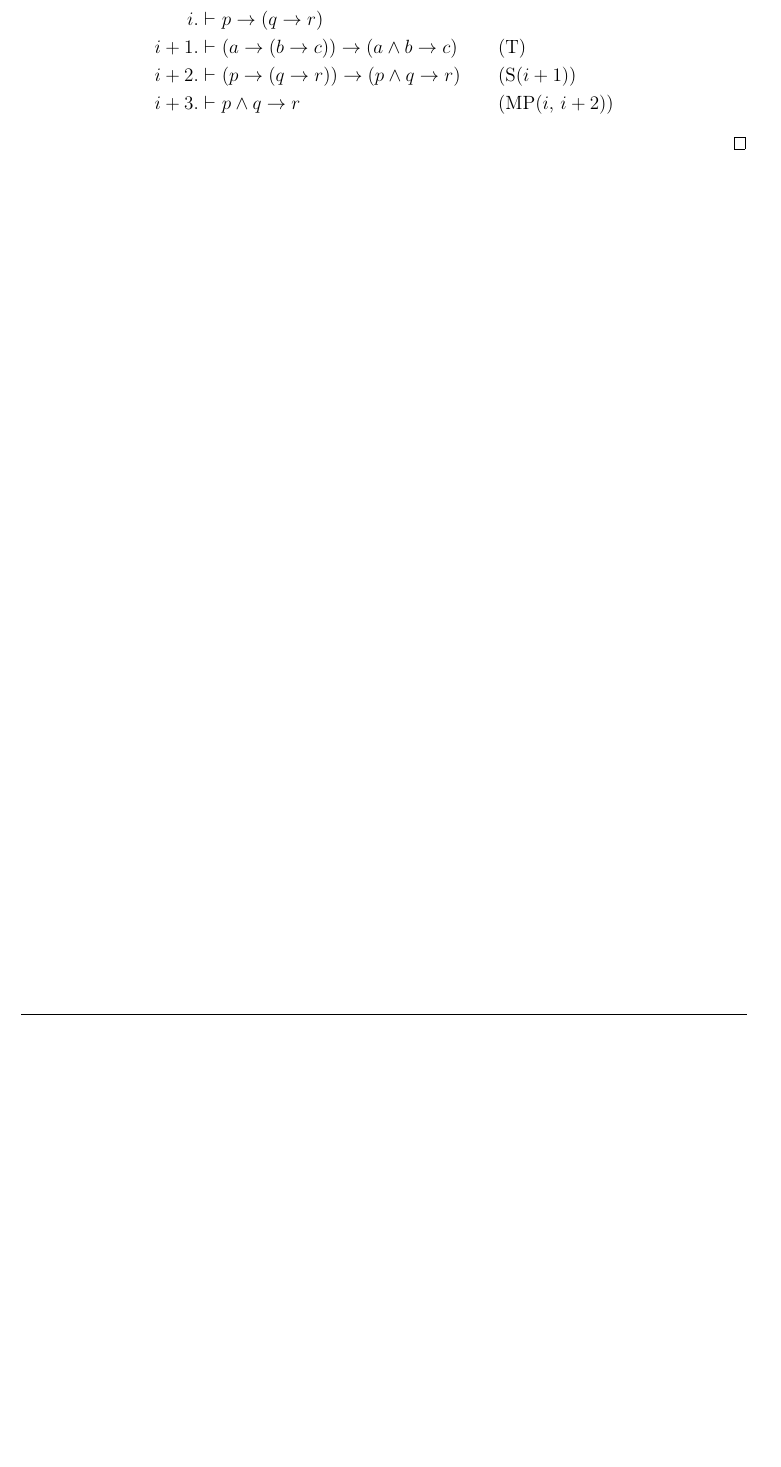
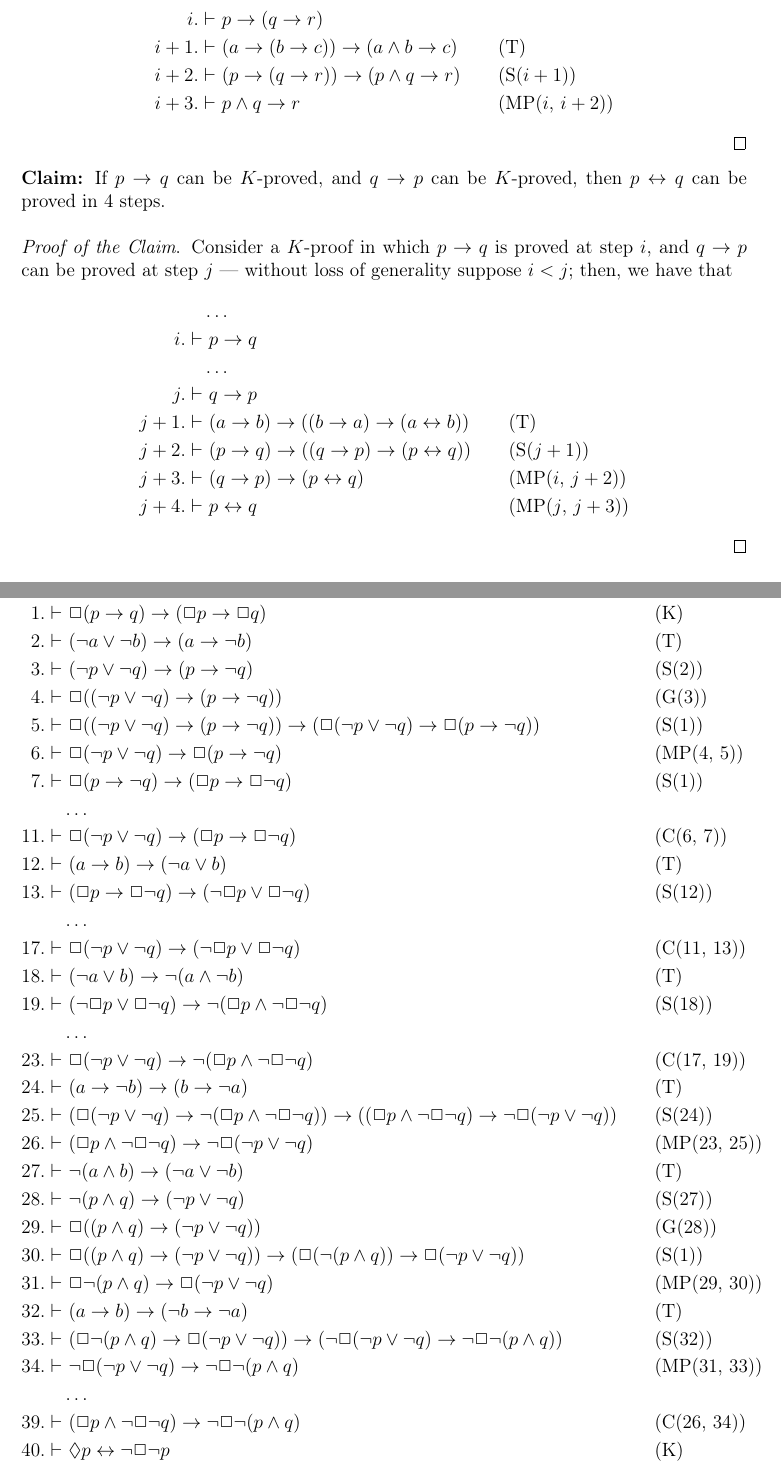
Before and after one commit to aflaag-notes/logic-cs, a LaTeX thesis (src/Mathematical Logic for Computer Science.tex): part of page 26 of 29 before the commit and two parts of pages 26 and 27 of 32 after it, the two joined at a grey line, cut so that both start at the same text, the shorter picture padded with empty space. The pictures show the PDF file src/Mathematical Logic for Computer Science.pdf that the author committed with the source.

Commit message:
snapshot

```diff
--- a/src/Mathematical Logic for Computer Science.tex
+++ b/src/Mathematical Logic for Computer Science.tex
@@ -924,58 +924,11 @@
             \end{equation*}
         }
 
-        % \begin{equation*}
-        %     \begin{alignedat}{2}
-        %         1. \vdash & \ \Box (p \to q) \to ( \Box p \to \Box q) && \quad \quad (\mbox{K}) \\
-        %         2. \vdash & \ (\lnot a \lor \lnot b) \to (a \to \lnot b) && \quad \quad (\mbox{T}) \\
-        %         3. \vdash & \ (\lnot p \lor \lnot q) \to (p \to \lnot q) && \quad \quad (\mbox{S(2)}) \\
-        %         4. \vdash & \ \Box ((\lnot p \lor \lnot q) \to (p \to \lnot q)) && \quad \quad (\mbox{G(3)}) \\
-        %         5. \vdash & \ \Box ((\lnot p \lor \lnot q) \to (p \to \lnot q)) \to (\Box (\lnot p \lor \lnot q) \to \Box (p \to \lnot q)) && \quad \quad (\mbox{S(1)}) \\
-        %         6. \vdash & \ \Box (\lnot p \lor \lnot q) \to \Box (p \to \lnot q) && \quad \quad (\mbox{MP(4, 5)}) \\
-        %         7. \vdash & \ \Box (p \to \lnot q) \to (\Box p \to \Box \lnot q) && \quad \quad (\mbox{S(1)}) \\
-        %                   & \ldots && \\
-        %         11. \vdash & \ \Box (\lnot p \lor \lnot q) \to (\Box p \to \Box \lnot q) && \quad \quad (\mbox{C(6, 7)}) \\
-        %         12. \vdash & \ (a \to b) \to (\lnot a \lor b) && \quad \quad (\mbox{T}) \\
-        %         13. \vdash & \ (\Box p \to \Box \lnot q) \to (\lnot \Box p \lor \Box \lnot q) && \quad \quad (\mbox{S(12)}) \\
-        %                    & \ldots && \\
-        %         17. \vdash & \ \Box (\lnot p \lor \lnot q) \to (\lnot \Box p \lor \Box \lnot q) && \quad \quad (\mbox{C(11, 13)}) \\
-        %         18. \vdash & \ (\lnot a \lor b) \to \lnot (a \land \lnot b) && \quad \quad (\mbox{T}) \\
-        %         19. \vdash & \ (\lnot \Box p \lor \Box \lnot q) \to \lnot (\Box p \land \lnot \Box \lnot q) && \quad \quad (\mbox{S(18)}) \\
-        %                    & \ldots && \\
-        %         23. \vdash & \ \Box (\lnot p \lor \lnot q) \to \lnot (\Box p \land \lnot \Box \lnot q) && \quad \quad (\mbox{C(17, 19)}) \\
-        %         24. \vdash & \ (a \to \lnot b) \to (b \to \lnot a) && \quad \quad (\mbox{T}) \\
-        %         25. \vdash & \ (\Box (\lnot p \lor \lnot q) \to \lnot (\Box p \land \lnot \Box \lnot q)) \to ( (\Box p \land \lnot \Box \lnot q) \to \lnot \Box (\lnot p \lor \lnot q)) && \quad \quad (\mbox{S(24)}) \\
-        %         26. \vdash & \ (\Box p \land \lnot \Box \lnot q) \to \lnot \Box (\lnot p \lor \lnot q) && \quad \quad (\mbox{MP(23, 25)}) \\
-        %         27. \vdash & \ \lnot (a \land b) \to (\lnot a \lor \lnot b) && \quad \quad (\mbox{T}) \\
-        %         28. \vdash & \ \lnot (p \land q) \to (\lnot p \lor \lnot q) && \quad \quad (\mbox{S(27)}) \\
-        %         29. \vdash & \ \Box ((p \land q) \to (\lnot p \lor \lnot q)) && \quad \quad (\mbox{G(28)}) \\
-        %         30. \vdash & \ \Box ((p \land q) \to (\lnot p \lor \lnot q)) \to (\Box (\lnot (p \land q)) \to \Box (\lnot p \lor \lnot q)) && \quad \quad (\mbox{S(1)}) \\
-        %         31. \vdash & \ \Box \lnot (p \land q) \to \Box (\lnot p \lor \lnot q) && \quad \quad (\mbox{MP(29, 30)}) \\
-        %         32. \vdash & \ (a \to b) \to (\lnot b \to \lnot a) && \quad \quad (\mbox{T}) \\
-        %         33. \vdash & \ (\Box \lnot (p \land q) \to \Box (\lnot p \lor \lnot q)) \to (\lnot \Box (\lnot p \lor \lnot q) \to \lnot \Box \lnot (p \land q)) && \quad \quad (\mbox{S(32)}) \\
-        %         34. \vdash & \ \lnot \Box(\lnot p \lor \lnot q) \to \lnot \Box \lnot (p \land q) && \quad \quad (\mbox{MP(31, 33)}) \\
-        %                    & \ldots && \\
-        %         39. \vdash & \ (\Box p \land \lnot \Box \lnot q) \to \lnot \Box \lnot (p \land q) && \quad \quad (\mbox{C(26, 34)}) \\
-        %         40. \vdash & \ \lozenge p \leftrightarrow \lnot \Box \lnot p && \quad \quad (\mbox{K}) \\
-        %         41. \vdash & \ \lozenge(p \land q) \leftrightarrow \lnot \Box \lnot (p \land q) && \quad \quad (\mbox{S(40)}) \\
-        %         42. \vdash & \ (a \leftrightarrow b) \to (b \to a) && \quad \quad (\mbox{T}) \\
-        %         43. \vdash & \ (\lozenge (p \land q) \leftrightarrow \lnot \Box \lnot (p \land q)) \to (\lnot \Box \lnot (p \land q) \to \lozenge (p \land q)) && \quad \quad (\mbox{S(42)}) \\
-        %         44. \vdash & \ \lnot \Box \lnot (p \land q) \to \lozenge(p \land q) &&\quad \quad (\mbox{MP(41, 43)}) \\
-        %                    & \ldots && \\
-        %         48. \vdash & \ (\Box p \land \lnot \Box \lnot q) \to \lozenge(p \land q) && \quad \quad (\mbox{C(39, 44)}) \\
-        %     \end{alignedat}
-        % \end{equation*}
-        %
-        % \begin{equation*}
-        %     \begin{alignedat}{2}
-        %         49. \vdash & \ \lozenge q \leftrightarrow \lnot \Box \lnot q && \quad \quad (\mbox{S(40)}) \\
-        %         50. \vdash & \ (a \leftrightarrow b) \to (a \to b) && \quad \quad (\mbox{S(49)}) \\
-        %         51. \vdash & \ (\lozenge q \leftrightarrow \lnot \Box \lnot q) \to (\lozenge q \to \lnot \Box \lnot q) && \quad \quad (\mbox{S(50)}) \\
-        %         52. \vdash & \ \lozenge q \to \lnot \Box \lnot q && \quad \quad (\mbox{MP(49, 51)}) \\
-        %         53. \vdash & \ (b \to c) \to (a \land b \to a \land c) && \quad \quad (\mbox{T}) \\
-        %         54. \vdash & \ (\lozenge q \to \lnot \Box \lnot q) \to (\Box p \land \lozenge q \to \Box p \land \lnot \Box \lnot q) && \quad \quad (\mbox{S(53)}) \\
-        %         55. \vdash & \ \Box p \land \lozenge q \to \Box p \land \lnot \Box \lnot q && \quad \quad (\mbox{MP(52, 54)}) \\
-        %                    & \ldots && \\
-        %         56. \vdash & \ (\Box p \land \lozenge q) \to \lozenge (p \land q) && \quad \quad (\mbox{C(55, 48)}) \\
-        %     \end{alignedat}
-        % \end{equation*}
+        \claim{
+            If $p \to q$ can be $K$-proved, and $q \to p$ can be $K$-proved, then $p \leftrightarrow q$ can be proved in 4 steps.
+        }{
+            Consider a $K$-proof in which $p \to q$ is proved at step $i$, and $q \to p$ can be proved at step $j$ --- without loss of generality suppose $i < j$; then, we have that
+            \begin{equation*}
+                \begin{alignedat}{2}
+                    & \ldots && \\
+                    i. \vdash & \ p \to q && \quad \quad \\
@@ -981,0 +955,33 @@
+                11. \vdash & \ \Box (\lnot p \lor \lnot q) \to (\Box p \to \Box \lnot q) && \quad \quad (\mbox{C(6, 7)}) \\
+                12. \vdash & \ (a \to b) \to (\lnot a \lor b) && \quad \quad (\mbox{T}) \\
+                13. \vdash & \ (\Box p \to \Box \lnot q) \to (\lnot \Box p \lor \Box \lnot q) && \quad \quad (\mbox{S(12)}) \\
+                           & \ldots && \\
+                17. \vdash & \ \Box (\lnot p \lor \lnot q) \to (\lnot \Box p \lor \Box \lnot q) && \quad \quad (\mbox{C(11, 13)}) \\
+                18. \vdash & \ (\lnot a \lor b) \to \lnot (a \land \lnot b) && \quad \quad (\mbox{T}) \\
+                19. \vdash & \ (\lnot \Box p \lor \Box \lnot q) \to \lnot (\Box p \land \lnot \Box \lnot q) && \quad \quad (\mbox{S(18)}) \\
+                           & \ldots && \\
+                23. \vdash & \ \Box (\lnot p \lor \lnot q) \to \lnot (\Box p \land \lnot \Box \lnot q) && \quad \quad (\mbox{C(17, 19)}) \\
+                24. \vdash & \ (a \to \lnot b) \to (b \to \lnot a) && \quad \quad (\mbox{T}) \\
+                25. \vdash & \ (\Box (\lnot p \lor \lnot q) \to \lnot (\Box p \land \lnot \Box \lnot q)) \to ( (\Box p \land \lnot \Box \lnot q) \to \lnot \Box (\lnot p \lor \lnot q)) && \quad \quad (\mbox{S(24)}) \\
+                26. \vdash & \ (\Box p \land \lnot \Box \lnot q) \to \lnot \Box (\lnot p \lor \lnot q) && \quad \quad (\mbox{MP(23, 25)}) \\
+                27. \vdash & \ \lnot (a \land b) \to (\lnot a \lor \lnot b) && \quad \quad (\mbox{T}) \\
+                28. \vdash & \ \lnot (p \land q) \to (\lnot p \lor \lnot q) && \quad \quad (\mbox{S(27)}) \\
+                29. \vdash & \ \Box ((p \land q) \to (\lnot p \lor \lnot q)) && \quad \quad (\mbox{G(28)}) \\
+                30. \vdash & \ \Box ((p \land q) \to (\lnot p \lor \lnot q)) \to (\Box (\lnot (p \land q)) \to \Box (\lnot p \lor \lnot q)) && \quad \quad (\mbox{S(1)}) \\
+                31. \vdash & \ \Box \lnot (p \land q) \to \Box (\lnot p \lor \lnot q) && \quad \quad (\mbox{MP(29, 30)}) \\
+                32. \vdash & \ (a \to b) \to (\lnot b \to \lnot a) && \quad \quad (\mbox{T}) \\
+                33. \vdash & \ (\Box \lnot (p \land q) \to \Box (\lnot p \lor \lnot q)) \to (\lnot \Box (\lnot p \lor \lnot q) \to \lnot \Box \lnot (p \land q)) && \quad \quad (\mbox{S(32)}) \\
+                34. \vdash & \ \lnot \Box(\lnot p \lor \lnot q) \to \lnot \Box \lnot (p \land q) && \quad \quad (\mbox{MP(31, 33)}) \\
+                           & \ldots && \\
+                39. \vdash & \ (\Box p \land \lnot \Box \lnot q) \to \lnot \Box \lnot (p \land q) && \quad \quad (\mbox{C(26, 34)}) \\
+                40. \vdash & \ \lozenge p \leftrightarrow \lnot \Box \lnot p && \quad \quad (\mbox{K}) \\
+                41. \vdash & \ \lozenge(p \land q) \leftrightarrow \lnot \Box \lnot (p \land q) && \quad \quad (\mbox{S(40)}) \\
+                42. \vdash & \ (a \leftrightarrow b) \to (b \to a) && \quad \quad (\mbox{T}) \\
+                43. \vdash & \ (\lozenge (p \land q) \leftrightarrow \lnot \Box \lnot (p \land q)) \to (\lnot \Box \lnot (p \land q) \to \lozenge (p \land q)) && \quad \quad (\mbox{S(42)}) \\
+                44. \vdash & \ \lnot \Box \lnot (p \land q) \to \lozenge(p \land q) &&\quad \quad (\mbox{MP(41, 43)}) \\
+                           & \ldots && \\
+                48. \vdash & \ (\Box p \land \lnot \Box \lnot q) \to \lozenge(p \land q) && \quad \quad (\mbox{C(39, 44)}) \\
+            \end{alignedat}
+        \end{equation*}
+
+        \begin{equation*}
@@ -982,3 +991,12 @@
+                51. \vdash & \ (\lozenge q \leftrightarrow \lnot \Box \lnot q) \to (\lozenge q \to \lnot \Box \lnot q) && \quad \quad (\mbox{S(50)}) \\
+                52. \vdash & \ \lozenge q \to \lnot \Box \lnot q && \quad \quad (\mbox{MP(49, 51)}) \\
+                53. \vdash & \ (b \to c) \to (a \land b \to a \land c) && \quad \quad (\mbox{T}) \\
+                54. \vdash & \ (\lozenge q \to \lnot \Box \lnot q) \to (\Box p \land \lozenge q \to \Box p \land \lnot \Box \lnot q) && \quad \quad (\mbox{S(53)}) \\
+                55. \vdash & \ \Box p \land \lozenge q \to \Box p \land \lnot \Box \lnot q && \quad \quad (\mbox{MP(52, 54)}) \\
+                           & \ldots && \\
+                56. \vdash & \ (\Box p \land \lozenge q) \to \lozenge (p \land q) && \quad \quad (\mbox{C(55, 48)}) \\
+            \end{alignedat}
+        \end{equation*}
 
         \newpage
 
@@ -1047,4 +1065,20 @@
                     14. \vdash & \ \Box \lnot p \land \Box \lnot q \to \Box (\lnot p \land \lnot q) && \quad \quad (\mbox{C}_6(11)) \\
                                & \ldots && \\
                     17. \vdash & \ \lnot \Box (\lnot p \land \lnot q) \to \lnot (\Box \lnot p \land \Box \lnot q) && \quad \quad (\mbox{C}_4(14)) \\
+                    18. \vdash & \ \lnot (a \land b) \to \lnot a \lor \lnot b && \quad \quad (\mbox T) \\
+                    19. \vdash & \ \lnot (\Box \lnot p \land \Box \lnot q) \to \lnot \Box \lnot p \lor \lnot \Box \lnot q && \quad \quad (\mbox{S(18)}) \\
+                               & \ldots && \\
+                    23. \vdash & \ \lnot \Box (\lnot p \land \lnot q) \to \lnot \Box \lnot p \lor \lnot \Box \lnot q && \quad \quad (\mbox{C}_1(17, 19)) \\
+                    24. \vdash & \ (\lnot a \land \lnot b) \to \lnot (a \lor b) && \quad \quad (\mbox{T}) \\
+                    25. \vdash & \ (\lnot p \land \lnot q) \to \lnot (p \lor q) && \quad \quad (\mbox{S(24)}) \\
+                               & \ldots && \\
+                    29. \vdash & \ \Box (\lnot p \land \lnot q) \to \Box \lnot (p \lor q) && \quad \quad (\mbox{C}_2(25)) \\
+                               & \ldots && \\
+                    32. \vdash & \ \lnot \Box \lnot (p \lor q) \to \lnot \Box (\lnot p \land \lnot q) && \quad \quad (\mbox{C}_4(29)) \\
+                               & \ldots && \\
+                    36. \vdash & \ \lnot \Box \lnot (p \lor q) \to \lnot \Box \lnot p \lor \lnot \Box \lnot q && \quad \quad (\mbox{C}_1(32, 23)) \\
+                    37. \vdash & \ \lozenge a \leftrightarrow \lnot \Box \lnot a && \quad \quad (\mbox{D}) \\
+                               & \ldots && \\
+                \end{alignedat}
+            \end{equation*}
 
@@ -1050,0 +1089,17 @@
+                    42. \vdash & \ \lnot \Box \lnot p \to \lozenge p && \quad \quad (\mbox{S(41)}) \\
+                    42. \vdash & \ \lnot \Box \lnot q \to \lozenge q && \quad \quad (\mbox{S(41)}) \\
+                    44. \vdash & \ (a \to c) \to ((b \to d) \to (a \lor b \to c \lor d)) && \quad \quad (\mbox{T}) \\
+                    45. \vdash & \ (\lnot \Box \lnot p \to \lozenge p ) \to ((\lnot \Box \lnot q \to \lozenge q) \to (\lnot \Box \lnot p \lor \lnot \Box \lnot q \to \lozenge p \lor \lozenge q)) && \quad \quad (\mbox{S(44)}) \\
+                    46. \vdash & \ (\lnot \Box \lnot q \to \lozenge q) \to (\lnot \Box \lnot p \lor \lnot \Box \lnot q \to \lozenge p \lor \lozenge q) && \quad \quad (\mbox{MP(41, 45)}) \\
+                    47. \vdash & \ \lnot \Box \lnot p \lor \lnot \Box \lnot q \to \lozenge p \lor \lozenge q && \quad \quad (\mbox{MP(42, 46)}) \\
+                               & \ldots && \\
+                    51. \vdash & \ \lozenge a \to \lnot \Box \lnot a && \quad \quad (\mbox{C}_5(37)) \\
+                    52. \vdash & \ \lozenge (p \lor q) \to \lnot \Box \lnot (p \lor q) && \quad \quad (\mbox{S(51)}) \\
+                               & \ldots && \\
+                    56. \vdash & \ \lozenge (p \lor q) \to (\lnot \Box \lnot p \lor \lnot \Box \lnot q) && \quad \quad (\mbox{C}_1(52, 36)) \\
+                               & \ldots && \\
+                    60. \vdash & \ \lozenge (p \lor q) \to \lozenge p \lor \lozenge q && \quad \quad (\mbox{C}_1(56, 47)) \\
+                \end{alignedat}
+            \end{equation*}
+
+            \begin{equation*}
```
Also changed, not shown: src/Mathematical Logic for Computer Science.pdf, src/Mathematical Logic for Computer Science.tex (34 more changed lines), 4 other files.
